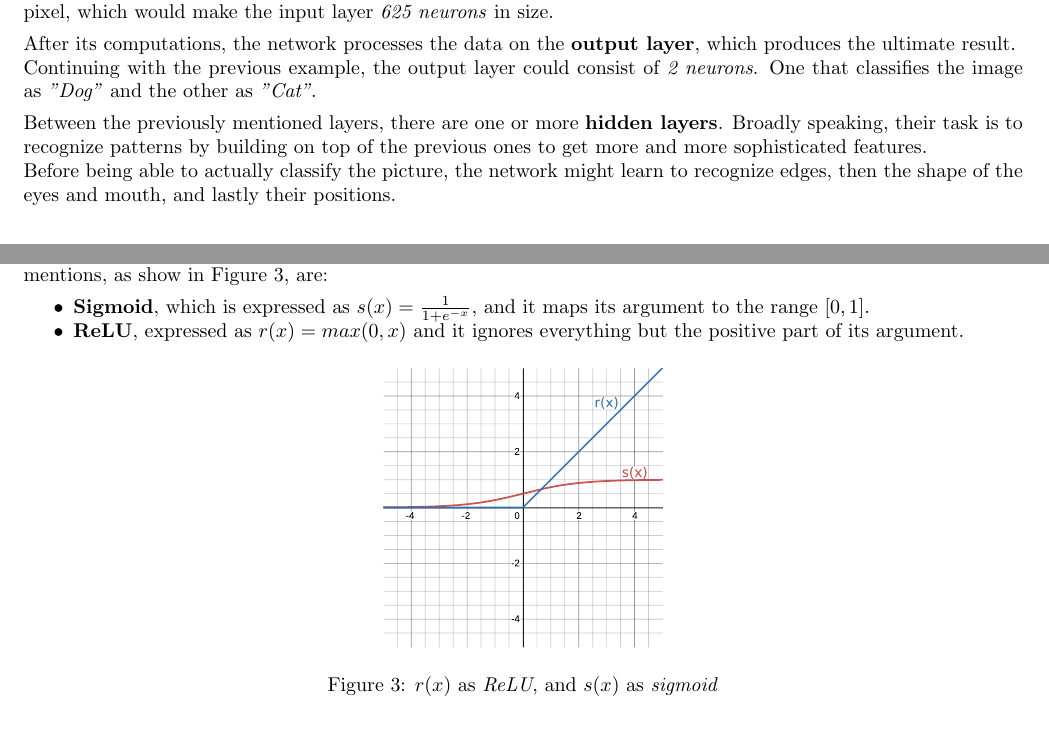
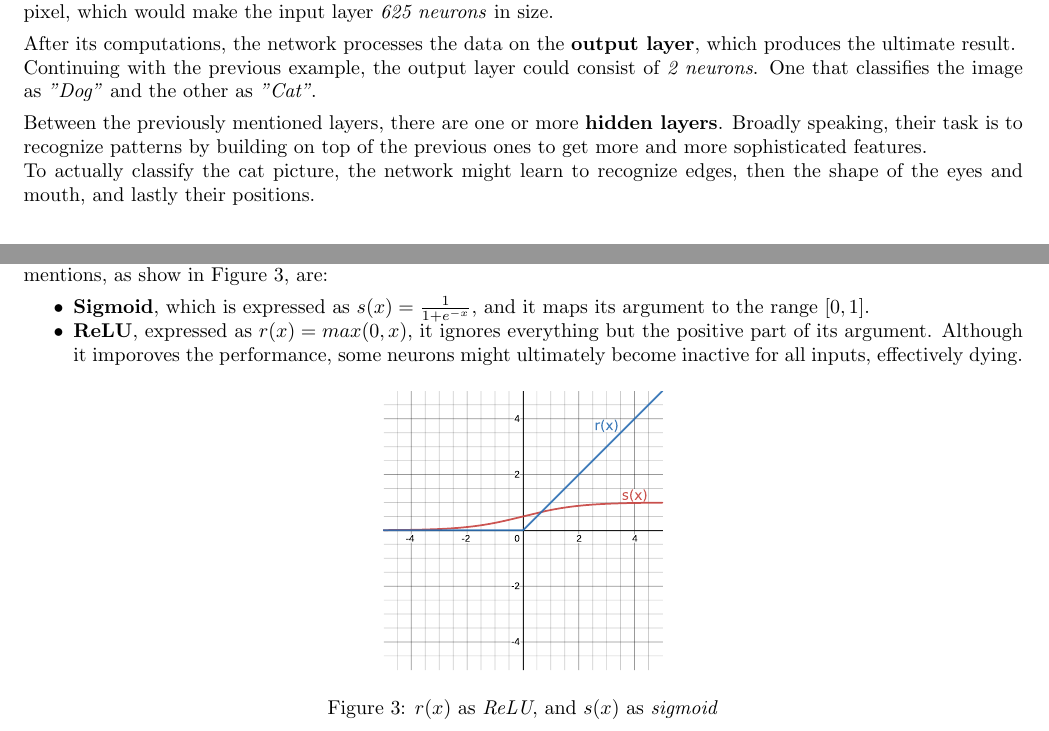
Before and after one commit to alek3y/ann, a LaTeX document (notes.tex): two parts of pages 1 and 2 of 3, joined at a grey line, cut so that both start at the same text. Compiled offline with pdfLaTeX.

Commit message:
Add ReLU dying problem

```diff
--- a/notes.tex
+++ b/notes.tex
@@ -61,7 +61,7 @@ Continuing with the previous example, the output layer could consist of \textit{
 
 Between the previously mentioned layers, there are one or more \textbf{hidden layers}.
 Broadly speaking, their task is to recognize patterns by building on top of the previous ones to get more and more sophisticated features. \\
-Before being able to actually classify the picture, the network might learn to recognize edges, then the shape of the eyes and mouth, and lastly their positions.
+To actually classify the cat picture, the network might learn to recognize edges, then the shape of the eyes and mouth, and lastly their positions.
 
 \subsection{Linearity}
 
@@ -96,10 +96,9 @@ Two honorable mentions, as show in \autoref{fig:activation-functions}, are:
 \item
 \textbf{Sigmoid}, which is expressed as $s(x)=\frac{1}{1 + e^{-x}}$, and it maps its argument to the range $\left[0, 1\right]$.
 \item
-\textbf{ReLU}, expressed as $r(x)=max(0, x)$ and it ignores everything but the positive part of its argument.
+\textbf{ReLU}, expressed as $r(x)=max(0, x)$, it ignores everything but the positive part of its argument.
+Although it imporoves the performance, some neurons might ultimately become inactive for all inputs, effectively dying.
 \end{itemize}
-
-% TODO: Talk about ReLU dying problem? (https://en.wikipedia.org/wiki/Rectifier_(neural_networks)#Potential_problems)
 
 \begin{figure}[H]
 \centering
```
